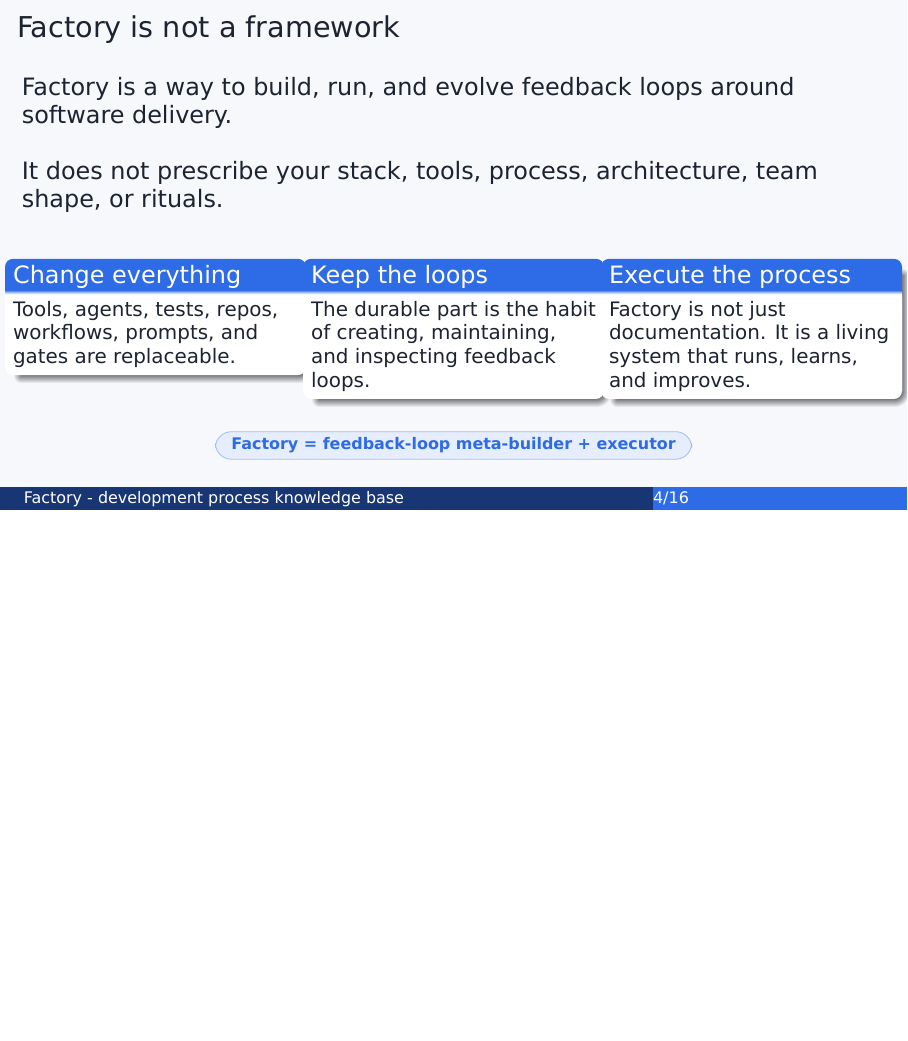
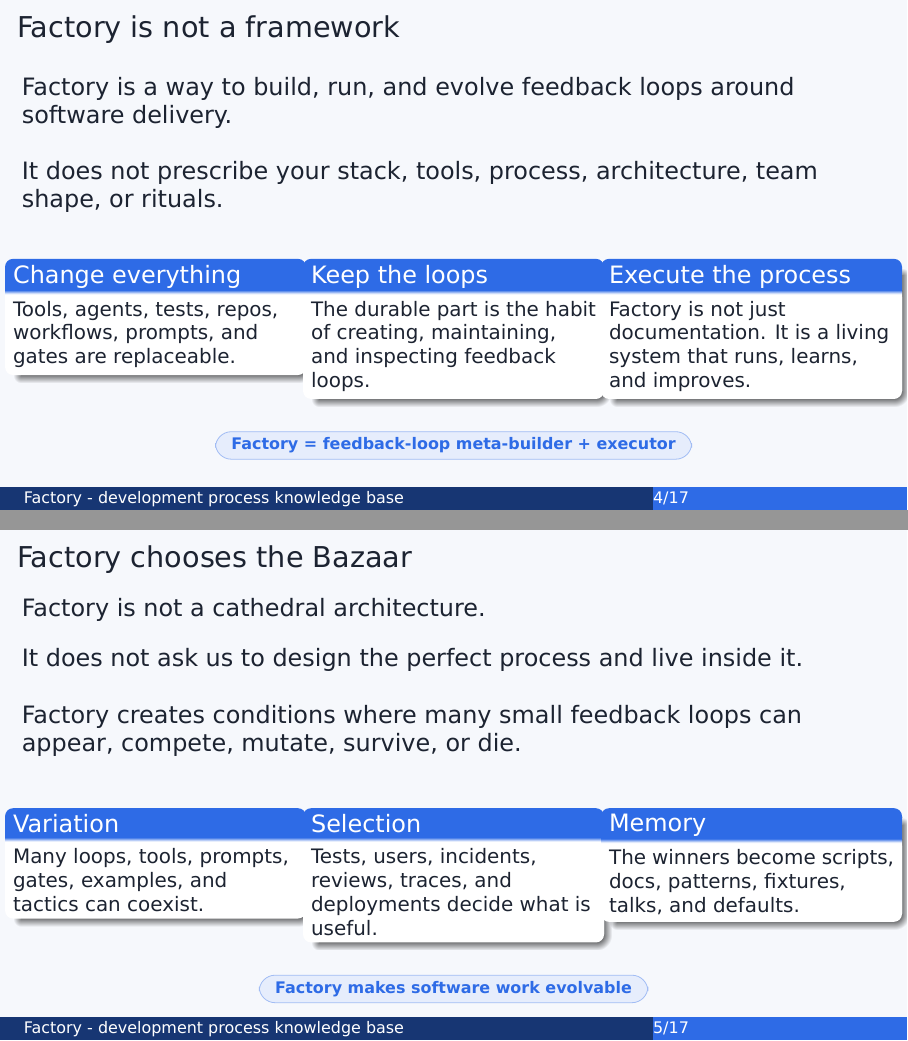
Before and after one commit to s1onique/factory, LaTeX slides (docs/factory_presentation.tex): page 4 of 16 before the commit and pages 4 and 5 of 17 after it, the two joined at a grey line, the shorter picture padded with empty space. Compiled offline with XeLaTeX.

Commit message:
Come to the Bazaar side, we have baklava

```diff
--- a/docs/factory_presentation.tex
+++ b/docs/factory_presentation.tex
@@ -148,6 +148,40 @@ It does not prescribe your stack, tools, process, architecture, team shape, or r
 \pill{factoryBlue}{Factory = feedback-loop meta-builder + executor}
 
 \end{frame}
+
+\begin{frame}{Factory chooses the Bazaar}
+\large
+
+Factory is not a cathedral architecture.
+
+\vspace{4mm}
+
+It does not ask us to design the perfect process and live inside it.
+
+\vspace{5mm}
+
+Factory creates conditions where many small feedback loops can appear, compete, mutate, survive, or die.
+
+\vspace{5mm}
+
+\begin{columns}[T]
+\column{.33\textwidth}
+\card{Variation}{Many loops, tools, prompts, gates, examples, and tactics can coexist.}
+
+\column{.33\textwidth}
+\card{Selection}{Tests, users, incidents, reviews, traces, and deployments decide what is useful.}
+
+\column{.33\textwidth}
+\card{Memory}{The winners become scripts, docs, patterns, fixtures, talks, and defaults.}
+\end{columns}
+
+\vspace{5mm}
+
+\centering
+\pill{factoryBlue}{Factory makes software work evolvable}
+
+\end{frame}
+
 
 \begin{frame}{The process in one sentence}
 \begin{center}
```
